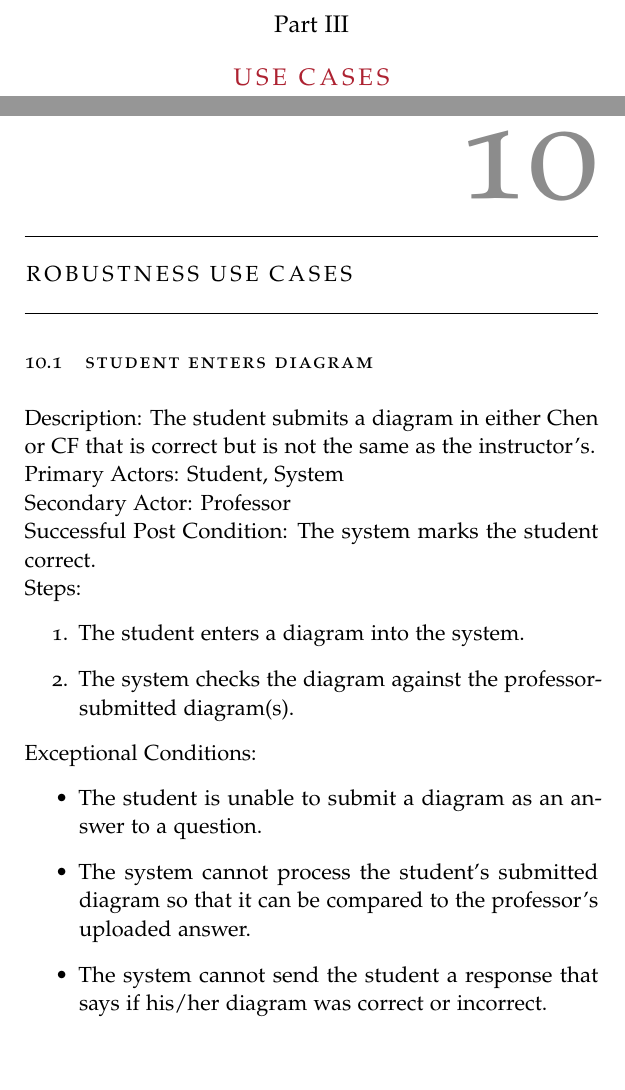
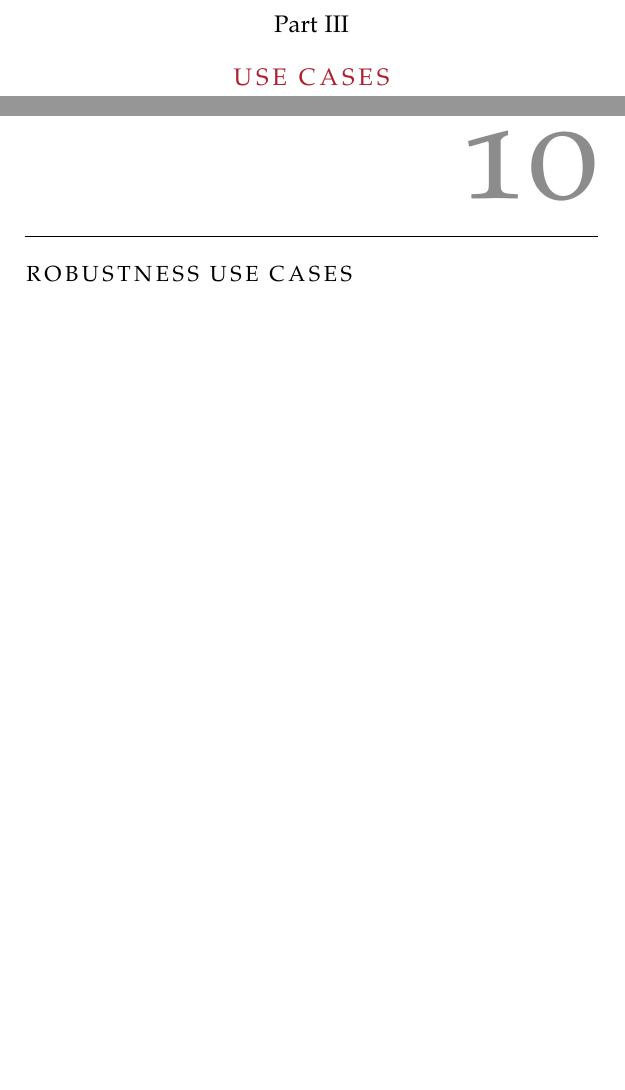
Before and after one commit to A-Team-CS320/ER-Tutoring-System, a LaTeX thesis (Document/main.tex, which reads Document/robustness_usecases.tex): two parts of pages 47 and 48 of 55 before the commit and two parts of pages 47 and 48 of 53 after it, joined at a grey line, cut so that both start at the same text, the shorter picture padded with empty space. Compiled offline with pdfLaTeX.

Commit message:
Update robustness_usecases.tex
Remove old stuff

```diff
--- a/Document/robustness_usecases.tex
+++ b/Document/robustness_usecases.tex
@@ -1,17 +1 @@
 \chapter{Robustness Use Cases}
-    \begin{section}{Student Enters Diagram}
-        Description: The student submits a diagram in either Chen or CF that is correct but is not the same as the instructor’s.\\
-        Primary Actors: Student, System\\
-        Secondary Actor: Professor\\
-        Successful Post Condition: The system marks the student correct.\\
-        Steps:
-        \begin{enumerate}
-            \item The student enters a diagram into the system.
-            \item The system checks the diagram against the professor-submitted diagram(s).
-        \end{enumerate}
-        Exceptional Conditions:
-        \begin{itemize}
-            \item The student is unable to submit a diagram as an answer to a question.
-            \item The system cannot process the student’s submitted diagram so that it can be compared to the professor’s uploaded answer.
-            \item The system cannot send the student a response that says if his/her diagram was correct or incorrect.
-        \end{itemize}
@@ -26 +1,0 @@
-        \begin{enumerate}
```
Also changed, not shown: Document/robustness_usecases.tex (32 more changed lines).
